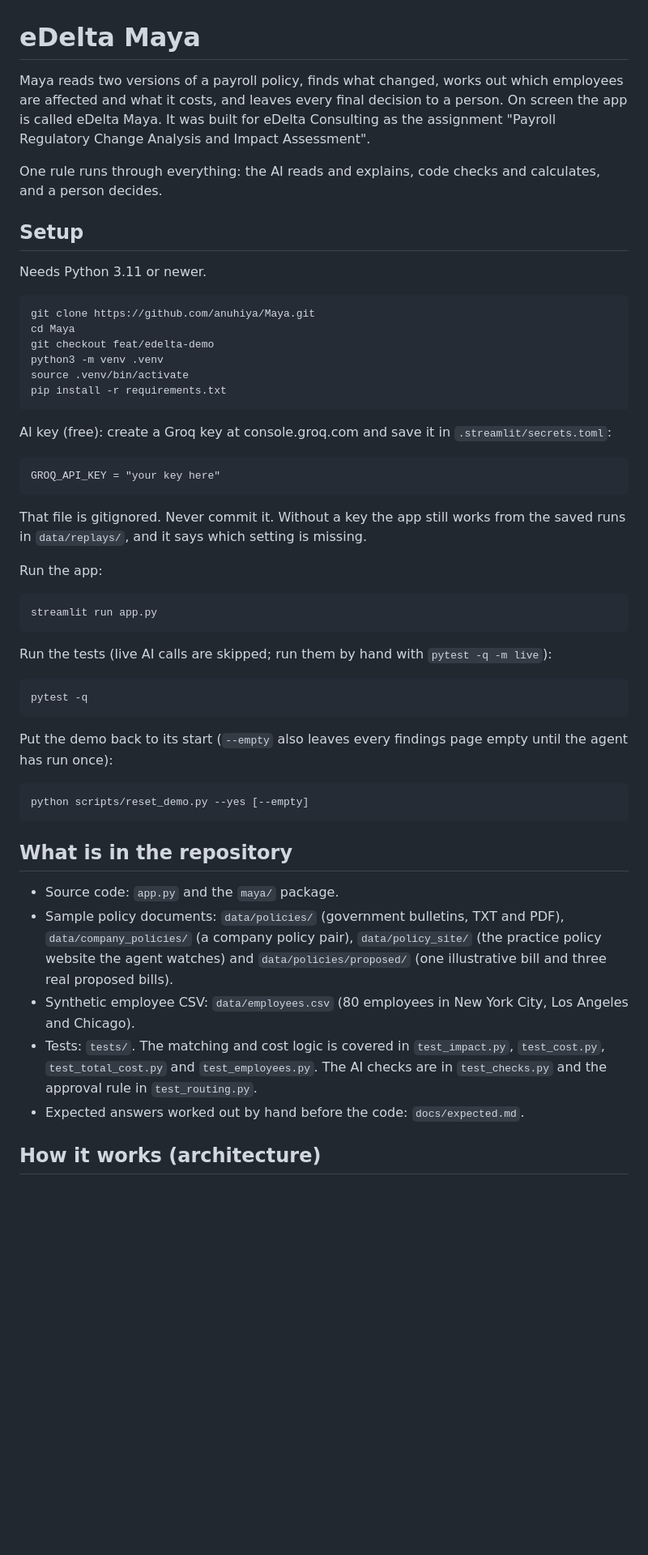
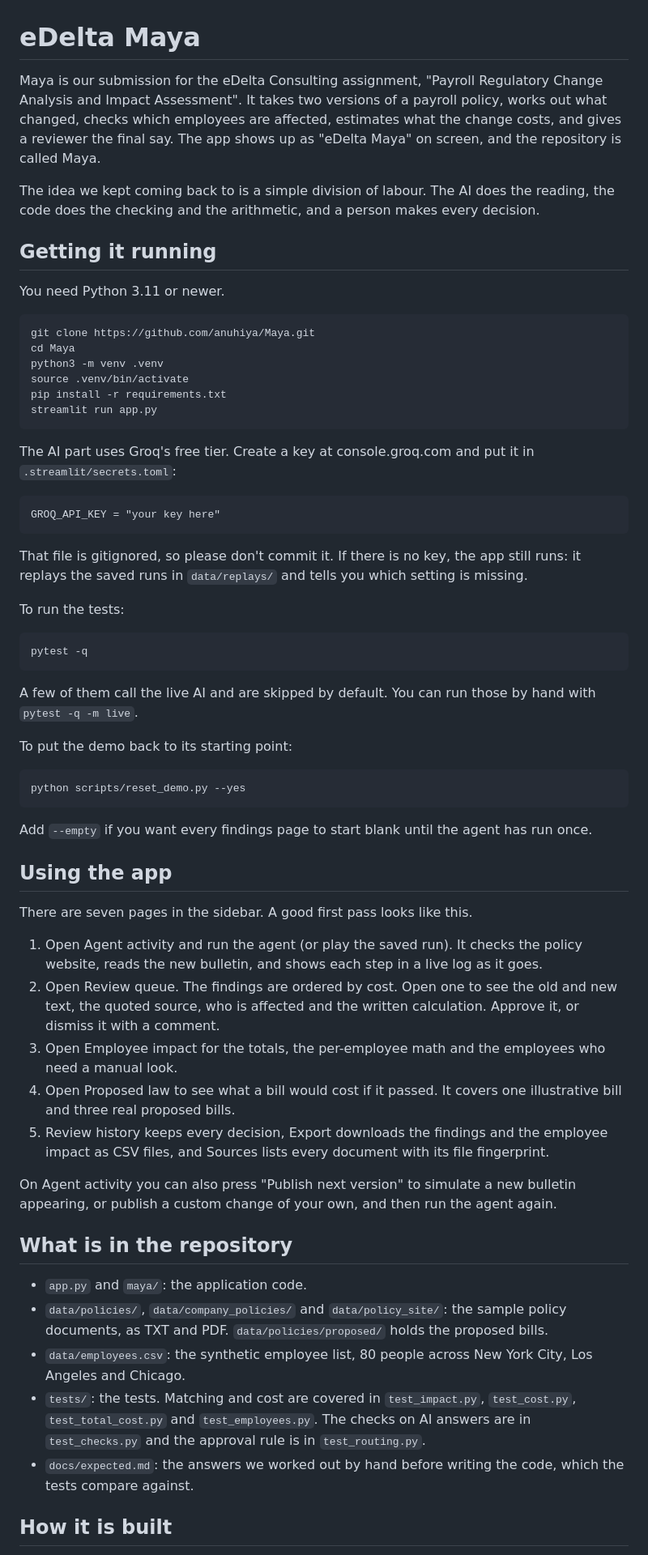
Before and after one commit to anuhiya/Maya, a Markdown page: README.md, the part around one of its changes. Shown at 81% size. Drawn GitHub-style; blank space fills up the shorter version.

````diff
--- a/README.md
+++ b/README.md
@@ -1,55 +1,65 @@
 # eDelta Maya
 
-Maya reads two versions of a payroll policy, finds what changed, works out which employees are affected and what it costs, and leaves every final decision to a person. On screen the app is called eDelta Maya. It was built for eDelta Consulting as the assignment "Payroll Regulatory Change Analysis and Impact Assessment".
+Maya is our submission for the eDelta Consulting assignment, "Payroll Regulatory Change Analysis and Impact Assessment". It takes two versions of a payroll policy, works out what changed, checks which employees are affected, estimates what the change costs, and gives a reviewer the final say. The app shows up as "eDelta Maya" on screen, and the repository is called Maya.
 
-One rule runs through everything: the AI reads and explains, code checks and calculates, and a person decides.
+The idea we kept coming back to is a simple division of labour. The AI does the reading, the code does the checking and the arithmetic, and a person makes every decision.
 
-## Setup
+## Getting it running
 
-Needs Python 3.11 or newer.
+You need Python 3.11 or newer.
 
 ```
 git clone https://github.com/anuhiya/Maya.git
 cd Maya
-git checkout feat/edelta-demo
 python3 -m venv .venv
 source .venv/bin/activate
 pip install -r requirements.txt
+streamlit run app.py
 ```
 
-AI key (free): create a Groq key at console.groq.com and save it in `.streamlit/secrets.toml`:
+The AI part uses Groq's free tier. Create a key at console.groq.com and put it in `.streamlit/secrets.toml`:
 
 ```
 GROQ_API_KEY = "your key here"
 ```
 
-That file is gitignored. Never commit it. Without a key the app still works from the saved runs in `data/replays/`, and it says which setting is missing.
+That file is gitignored, so please don't commit it. If there is no key, the app still runs: it replays the saved runs in `data/replays/` and tells you which setting is missing.
 
-Run the app:
-
-```
-streamlit run app.py
-```
-
-Run the tests (live AI calls are skipped; run them by hand with `pytest -q -m live`):
+To run the tests:
 
 ```
 pytest -q
 ```
 
-Put the demo back to its start (`--empty` also leaves every findings page empty until the agent has run once):
+A few of them call the live AI and are skipped by default. You can run those by hand with `pytest -q -m live`.
+
+To put the demo back to its starting point:
 
 ```
-python scripts/reset_demo.py --yes [--empty]
+python scripts/reset_demo.py --yes
 ```
+
+Add `--empty` if you want every findings page to start blank until the agent has run once.
+
+## Using the app
+
+There are seven pages in the sidebar. A good first pass looks like this.
+
+1. Open Agent activity and run the agent (or play the saved run). It checks the policy website, reads the new bulletin, and shows each step in a live log as it goes.
+2. Open Review queue. The findings are ordered by cost. Open one to see the old and new text, the quoted source, who is affected and the written calculation. Approve it, or dismiss it with a comment.
+3. Open Employee impact for the totals, the per-employee math and the employees who need a manual look.
+4. Open Proposed law to see what a bill would cost if it passed. It covers one illustrative bill and three real proposed bills.
+5. Review history keeps every decision, Export downloads the findings and the employee impact as CSV files, and Sources lists every document with its file fingerprint.
+
+On Agent activity you can also press "Publish next version" to simulate a new bulletin appearing, or publish a custom change of your own, and then run the agent again.
 
 ## What is in the repository
 
-- Source code: `app.py` and the `maya/` package.
-- Sample policy documents: `data/policies/` (government bulletins, TXT and PDF), `data/company_policies/` (a company policy pair), `data/policy_site/` (the practice policy website the agent watches) and `data/policies/proposed/` (one illustrative bill and three real proposed bills).
-- Synthetic employee CSV: `data/employees.csv` (80 employees in New York City, Los Angeles and Chicago).
-- Tests: `tests/`. The matching and cost logic is covered in `test_impact.py`, `test_cost.py`, `test_total_cost.py` and `test_employees.py`. The AI checks are in `test_checks.py` and the approval rule in `test_routing.py`.
-- Expected answers worked out by hand before the code: `docs/expected.md`.
+- `app.py` and `maya/`: the application code.
+- `data/policies/`, `data/company_policies/` and `data/policy_site/`: the sample policy documents, as TXT and PDF. `data/policies/proposed/` holds the proposed bills.
+- `data/employees.csv`: the synthetic employee list, 80 people across New York City, Los Angeles and Chicago.
+- `tests/`: the tests. Matching and cost are covered in `test_impact.py`, `test_cost.py`, `test_total_cost.py` and `test_employees.py`. The checks on AI answers are in `test_checks.py` and the approval rule is in `test_routing.py`.
+- `docs/expected.md`: the answers we worked out by hand before writing the code, which the tests compare against.
 
-## How it works (architecture)
+## How it is built
 
````
Also changed, not shown: other parts of README.md (+25 -30 lines).
